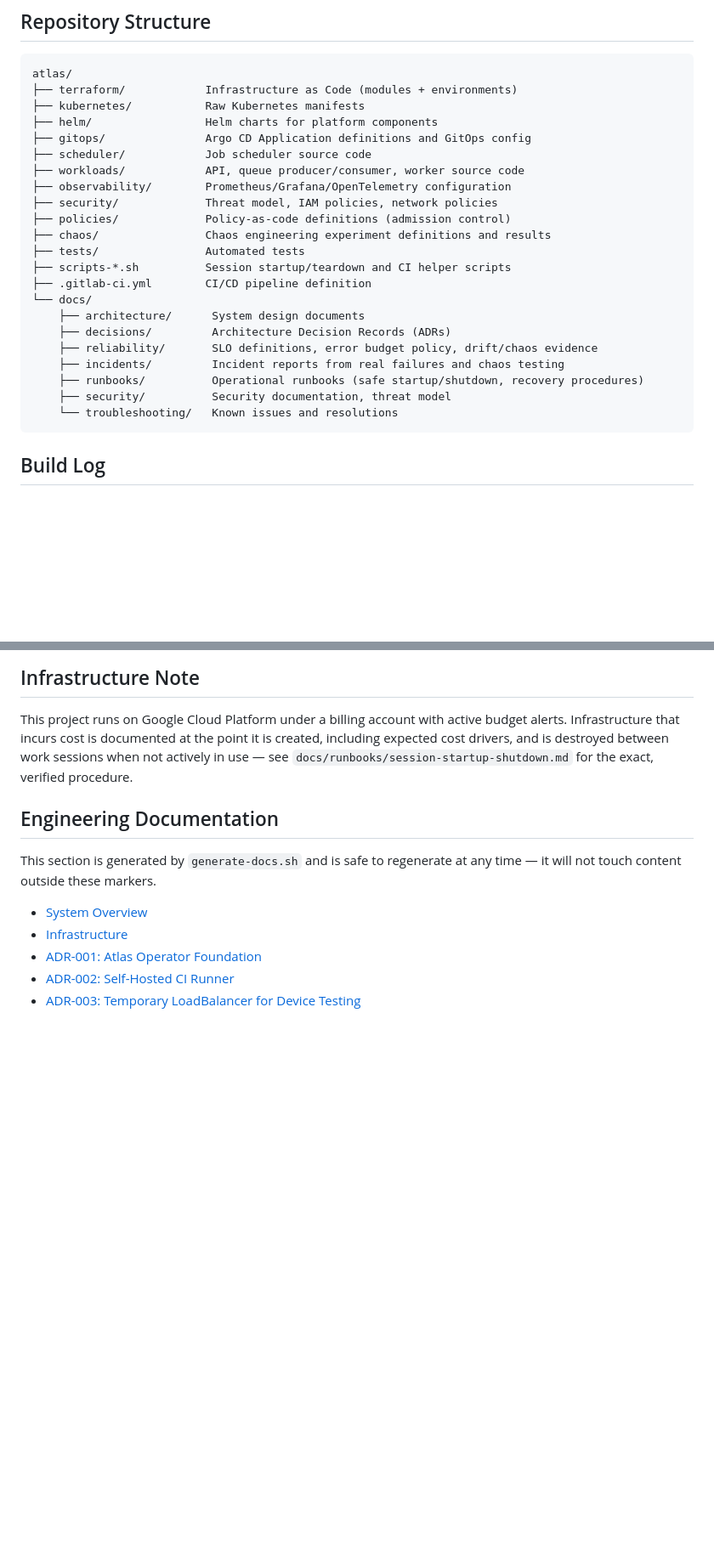
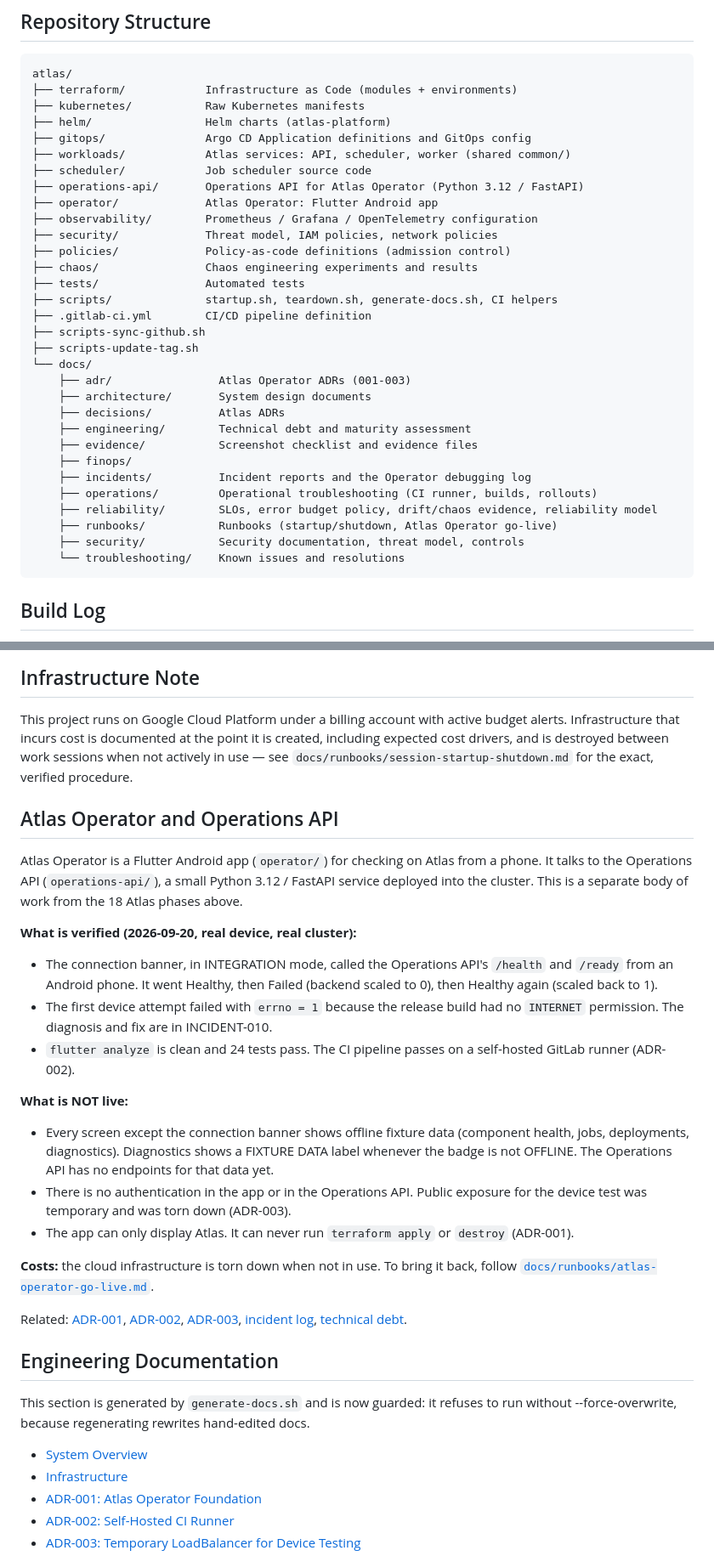
Before and after one commit to velrite/atlas, a Markdown page: README.md, 2 parts joined by grey strips. Shown at 85% size. Drawn GitHub-style; blank space fills up the shorter version.

Commit message:
Docs: Atlas Operator go-live runbook; README adds Atlas Operator + Operations API section and repo tree rebuilt from real files

````diff
--- a/README.md
+++ b/README.md
@@ -42,25 +42,34 @@ Scoping these out is a deliberate, documented decision, not an oversight — see
 atlas/
 ├── terraform/            Infrastructure as Code (modules + environments)
 ├── kubernetes/           Raw Kubernetes manifests
-├── helm/                 Helm charts for platform components
+├── helm/                 Helm charts (atlas-platform)
 ├── gitops/               Argo CD Application definitions and GitOps config
+├── workloads/            Atlas services: API, scheduler, worker (shared common/)
 ├── scheduler/            Job scheduler source code
-├── workloads/            API, queue producer/consumer, worker source code
-├── observability/        Prometheus/Grafana/OpenTelemetry configuration
+├── operations-api/       Operations API for Atlas Operator (Python 3.12 / FastAPI)
+├── operator/             Atlas Operator: Flutter Android app
+├── observability/        Prometheus / Grafana / OpenTelemetry configuration
 ├── security/             Threat model, IAM policies, network policies
 ├── policies/             Policy-as-code definitions (admission control)
-├── chaos/                Chaos engineering experiment definitions and results
+├── chaos/                Chaos engineering experiments and results
 ├── tests/                Automated tests
-├── scripts-*.sh          Session startup/teardown and CI helper scripts
+├── scripts/              startup.sh, teardown.sh, generate-docs.sh, CI helpers
 ├── .gitlab-ci.yml        CI/CD pipeline definition
+├── scripts-sync-github.sh
+├── scripts-update-tag.sh
 └── docs/
-    ├── architecture/      System design documents
-    ├── decisions/         Architecture Decision Records (ADRs)
-    ├── reliability/       SLO definitions, error budget policy, drift/chaos evidence
-    ├── incidents/         Incident reports from real failures and chaos testing
-    ├── runbooks/          Operational runbooks (safe startup/shutdown, recovery procedures)
-    ├── security/          Security documentation, threat model
-    └── troubleshooting/   Known issues and resolutions
+    ├── adr/                Atlas Operator ADRs (001-003)
+    ├── architecture/       System design documents
+    ├── decisions/          Atlas ADRs
+    ├── engineering/        Technical debt and maturity assessment
+    ├── evidence/           Screenshot checklist and evidence files
+    ├── finops/
+    ├── incidents/          Incident reports and the Operator debugging log
+    ├── operations/         Operational troubleshooting (CI runner, builds, rollouts)
+    ├── reliability/        SLOs, error budget policy, drift/chaos evidence, reliability model
+    ├── runbooks/           Runbooks (startup/shutdown, Atlas Operator go-live)
+    ├── security/           Security documentation, threat model, controls
+    └── troubleshooting/    Known issues and resolutions
 ```
 
 
@@ -103,12 +112,44 @@ Every capability listed above is backed by a document in this repository, not ju
 
 This project runs on Google Cloud Platform under a billing account with active budget alerts. Infrastructure that incurs cost is documented at the point it is created, including expected cost drivers, and is destroyed between work sessions when not actively in use — see `docs/runbooks/session-startup-shutdown.md` for the exact, verified procedure.
 
+<!-- BEGIN ATLAS OPERATOR SECTION -->
+## Atlas Operator and Operations API
+
+Atlas Operator is a Flutter Android app (`operator/`) for checking on Atlas from a phone.
+It talks to the Operations API (`operations-api/`), a small Python 3.12 / FastAPI service
+deployed into the cluster. This is a separate body of work from the 18 Atlas phases above.
+
+**What is verified (2026-09-20, real device, real cluster):**
+- The connection banner, in INTEGRATION mode, called the Operations API's `/health` and
+  `/ready` from an Android phone. It went Healthy, then Failed (backend scaled to 0), then
+  Healthy again (scaled back to 1).
+- The first device attempt failed with `errno = 1` because the release build had no
+  `INTERNET` permission. The diagnosis and fix are in INCIDENT-010.
+- `flutter analyze` is clean and 24 tests pass. The CI pipeline passes on a self-hosted
+  GitLab runner (ADR-002).
+
+**What is NOT live:**
+- Every screen except the connection banner shows offline fixture data (component health,
+  jobs, deployments, diagnostics). Diagnostics shows a FIXTURE DATA label whenever the badge is
+  not OFFLINE. The Operations API has no endpoints for that data yet.
+- There is no authentication in the app or in the Operations API. Public exposure for the
+  device test was temporary and was torn down (ADR-003).
+- The app can only display Atlas. It can never run `terraform apply` or `destroy` (ADR-001).
+
+**Costs:** the cloud infrastructure is torn down when not in use. To bring it back, follow
+[`docs/runbooks/atlas-operator-go-live.md`](docs/runbooks/atlas-operator-go-live.md).
+
+Related: [ADR-001](docs/adr/ADR-001-operator-foundation.md),
+[ADR-002](docs/adr/ADR-002-self-hosted-ci-runner.md),
+[ADR-003](docs/adr/ADR-003-temporary-loadbalancer-for-device-testing.md),
+[incident log](docs/incidents/incident-log.md),
+[technical debt](docs/engineering/technical-debt.md).
+<!-- END ATLAS OPERATOR SECTION -->
+
 <!-- BEGIN GENERATED ENGINEERING DOCS SECTION -->
 ## Engineering Documentation
 
-This section is generated by `generate-docs.sh` and is safe to
-regenerate at any time — it will not touch content outside these
-markers.
+This section is generated by `generate-docs.sh` and is now guarded: it refuses to run without --force-overwrite, because regenerating rewrites hand-edited docs.
 
 - [System Overview](docs/architecture/system-overview.md)
 - [Infrastructure](docs/architecture/infrastructure.md)
````
Also changed, not shown: docs/runbooks/atlas-operator-go-live.md (added, +89 -0 lines).
